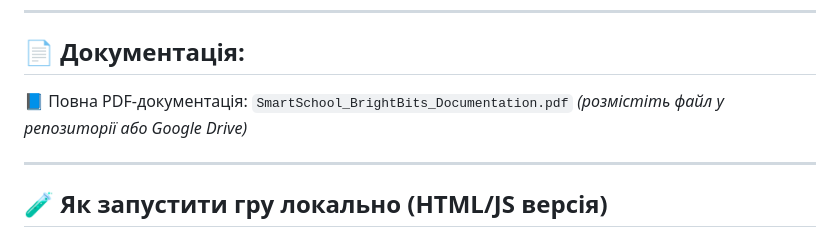
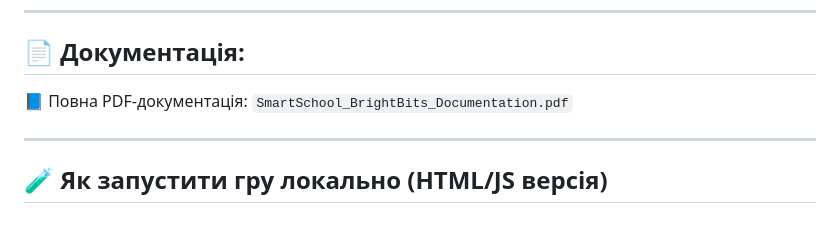
Before and after one commit to alphacodeKh/brights_game, a Markdown page: README.md, the part around the change. Rendered like a GitHub page.

```diff
--- a/README.md
+++ b/README.md
@@ -70,7 +70,7 @@
 ---
 
 ## 📄 Документація:
-📘 Повна PDF-документація: `SmartSchool_BrightBits_Documentation.pdf` *(розмістіть файл у репозиторії або Google Drive)*
+📘 Повна PDF-документація: `SmartSchool_BrightBits_Documentation.pdf`
 
 ---
 
```
